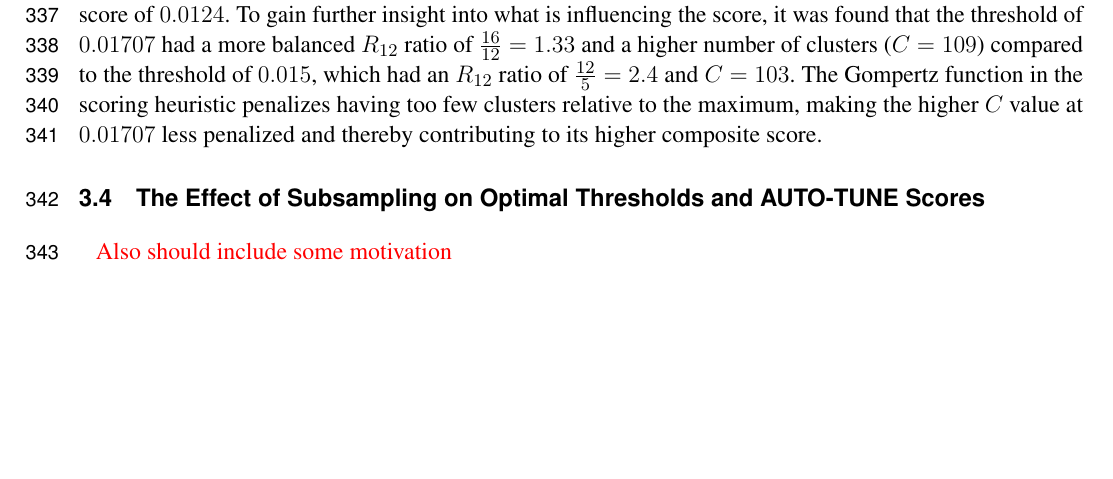
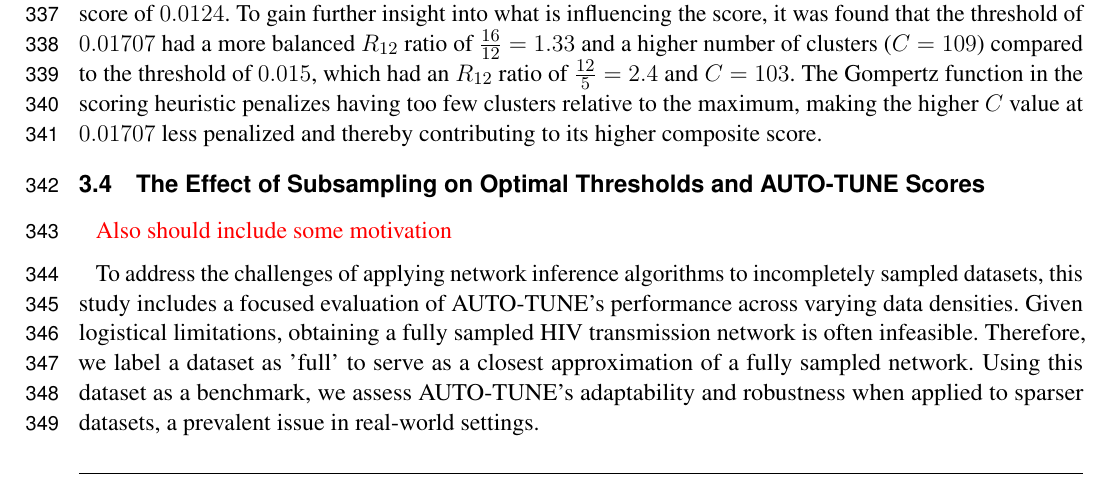
Before and after one commit to veg/autotune-paper, a LaTeX document (frontiers.tex): part of page 9 of 19 before the commit and part of page 9 of 20 after it, cut so that both start at the same text, the shorter picture padded with empty space. Compiled offline with pdfLaTeX.

Commit message:
sweaver edit

```diff
--- a/frontiers.tex
+++ b/frontiers.tex
@@ -589,6 +589,15 @@ its higher composite score.
 
 \TODO{Also should include some motivation}
 
+To address the challenges of applying network inference algorithms to
+incompletely sampled datasets, this study includes a focused evaluation of
+AUTO-TUNE's performance across varying data densities. Given logistical
+limitations, obtaining a fully sampled HIV transmission network is often
+infeasible. Therefore, we label a dataset as 'full' to serve as a closest
+approximation of a fully sampled network. Using this dataset as a benchmark,
+we assess AUTO-TUNE's adaptability and robustness when applied to sparser
+datasets, a prevalent issue in real-world settings.
+
 Next, we evaluated the performance of AUTO-TUNE when subsampling a dataset.
 Since the \citep{rhee_national_2019} dataset exhibited a clear optimal peak, we
 used the dataset for analysis, and randomly sampled $10$ times from the entire
```
